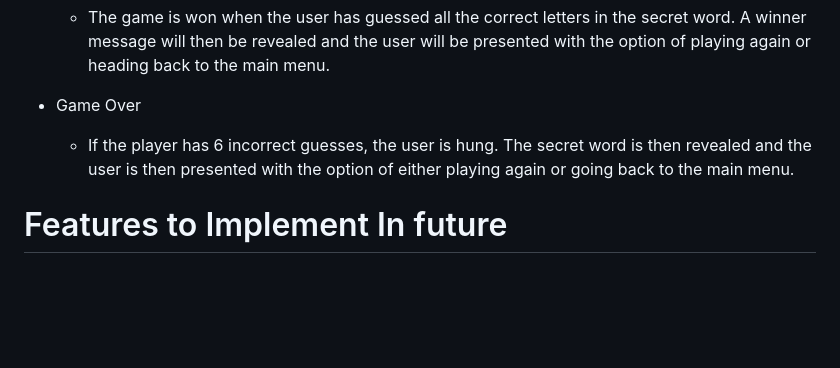
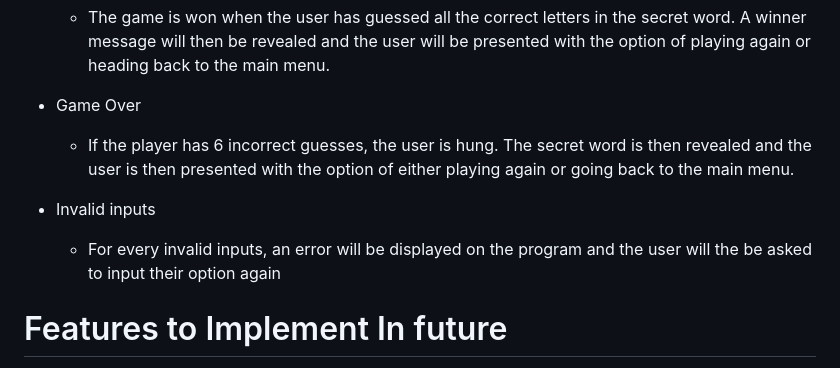
Before and after one commit to KyrianU/Hangman, a Markdown page: README.md, the part around the change. GitHub-like rendering; blank space fills up the shorter version.

Commit message:
invalid input added to readme file

```diff
--- a/README.md
+++ b/README.md
@@ -41,6 +41,9 @@
 - Game Over
     - If the player has 6 incorrect guesses, the user is hung. The secret word is then revealed and the user is then presented with the option of either playing again or going back to the main menu.
 
+- Invalid inputs
+    - For every invalid inputs, an error will be displayed on the program and the user will the be asked to input their option again
+
 # Features to Implement In future
 
 - Scoring sytem with the best scores displayed on the leaderboard
```
